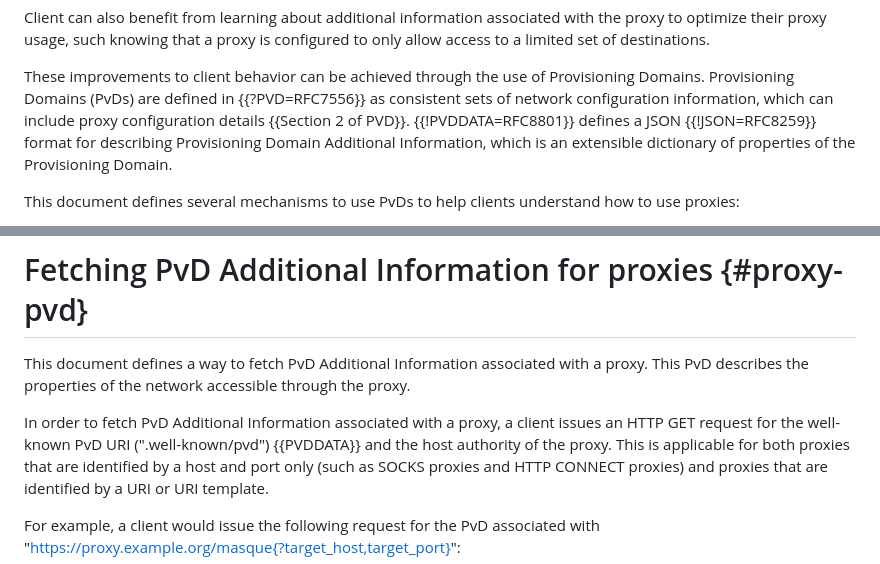
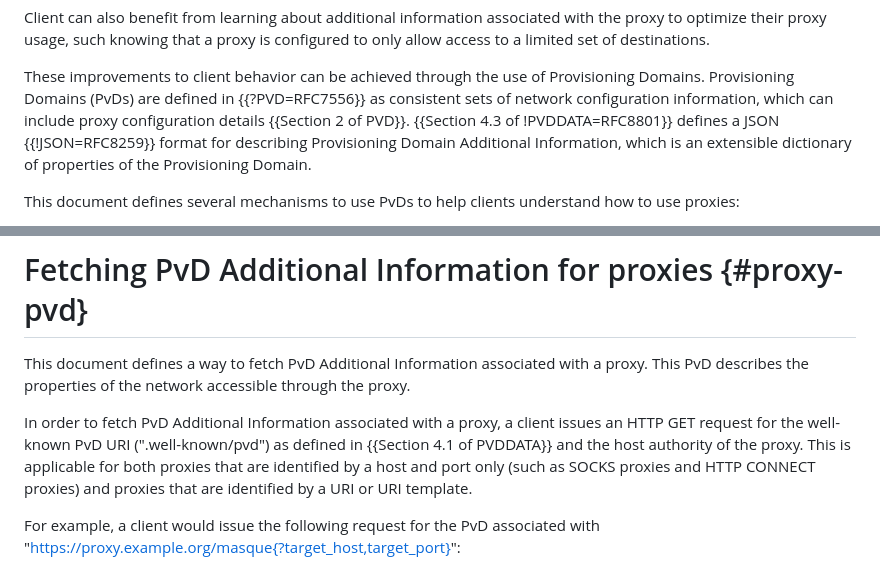
Before and after one commit to tfpauly/privacy-proxy, a Markdown page: draft-ietf-intarea-proxy-config.md, 2 parts joined by grey strips. Drawn GitHub-style.

Commit message:
Added more specific references to RFC 8801

```diff
--- a/draft-ietf-intarea-proxy-config.md
+++ b/draft-ietf-intarea-proxy-config.md
@@ -56,7 +56,7 @@ to only allow access to a limited set of destinations.
 These improvements to client behavior can be achieved through the use of
 Provisioning Domains. Provisioning Domains (PvDs) are defined in {{?PVD=RFC7556}}
 as consistent sets of network configuration information, which can include proxy
-configuration details {{Section 2 of PVD}}. {{!PVDDATA=RFC8801}} defines a JSON
+configuration details {{Section 2 of PVD}}. {{Section 4.3 of !PVDDATA=RFC8801}} defines a JSON
 {{!JSON=RFC8259}} format for describing Provisioning Domain Additional Information,
 which is an extensible dictionary of properties of the Provisioning Domain.
 
@@ -110,7 +110,7 @@ This document defines a way to fetch PvD Additional Information associated with
 a proxy. This PvD describes the properties of the network accessible through the proxy.
 
 In order to fetch PvD Additional Information associated with a proxy, a client
-issues an HTTP GET request for the well-known PvD URI (".well-known/pvd") {{PVDDATA}}
+issues an HTTP GET request for the well-known PvD URI (".well-known/pvd") as defined in {{Section 4.1 of PVDDATA}}
 and the host authority of the proxy. This is applicable for both proxies that are identified
 by a host and port only (such as SOCKS proxies and HTTP CONNECT proxies) and proxies
 that are identified by a URI or URI template.
```
